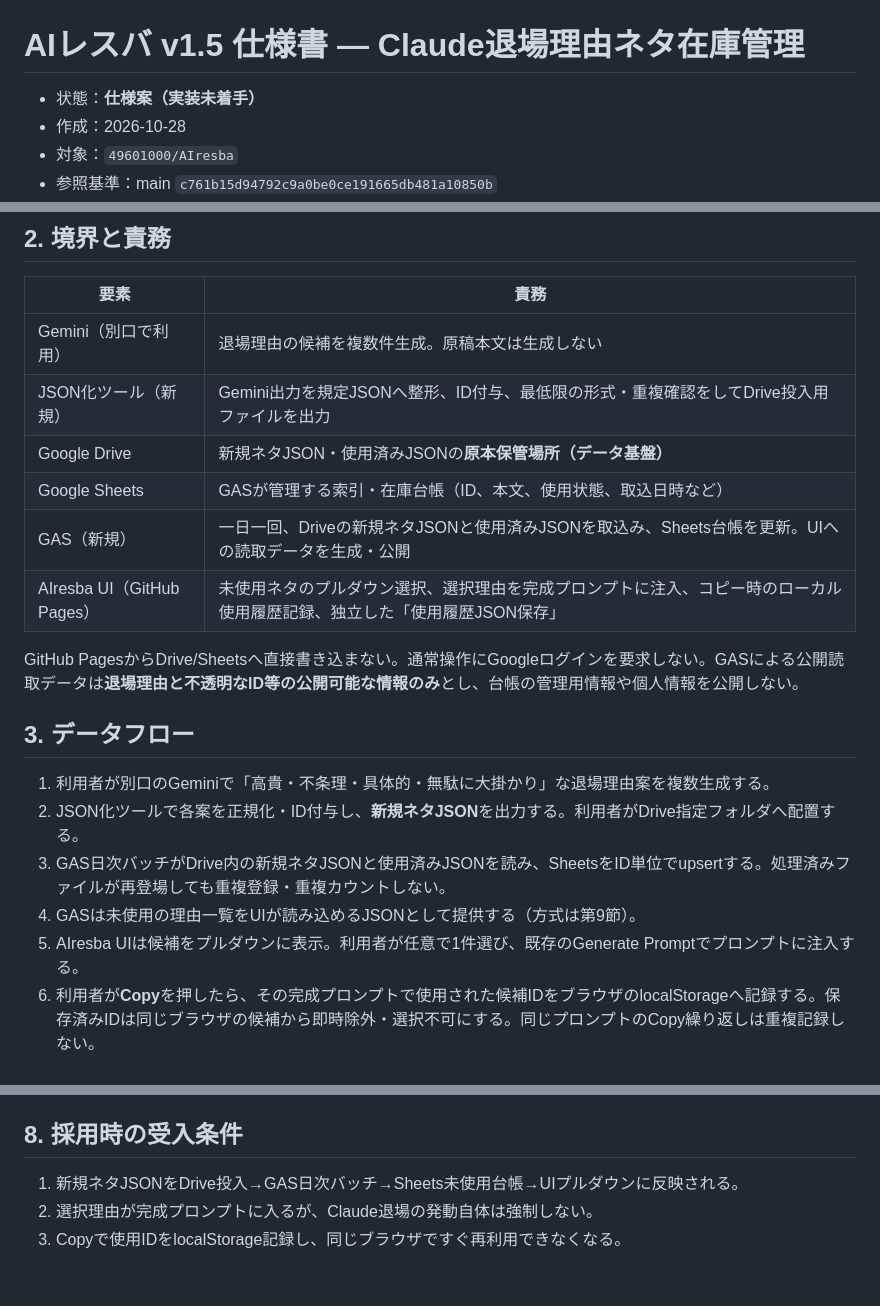
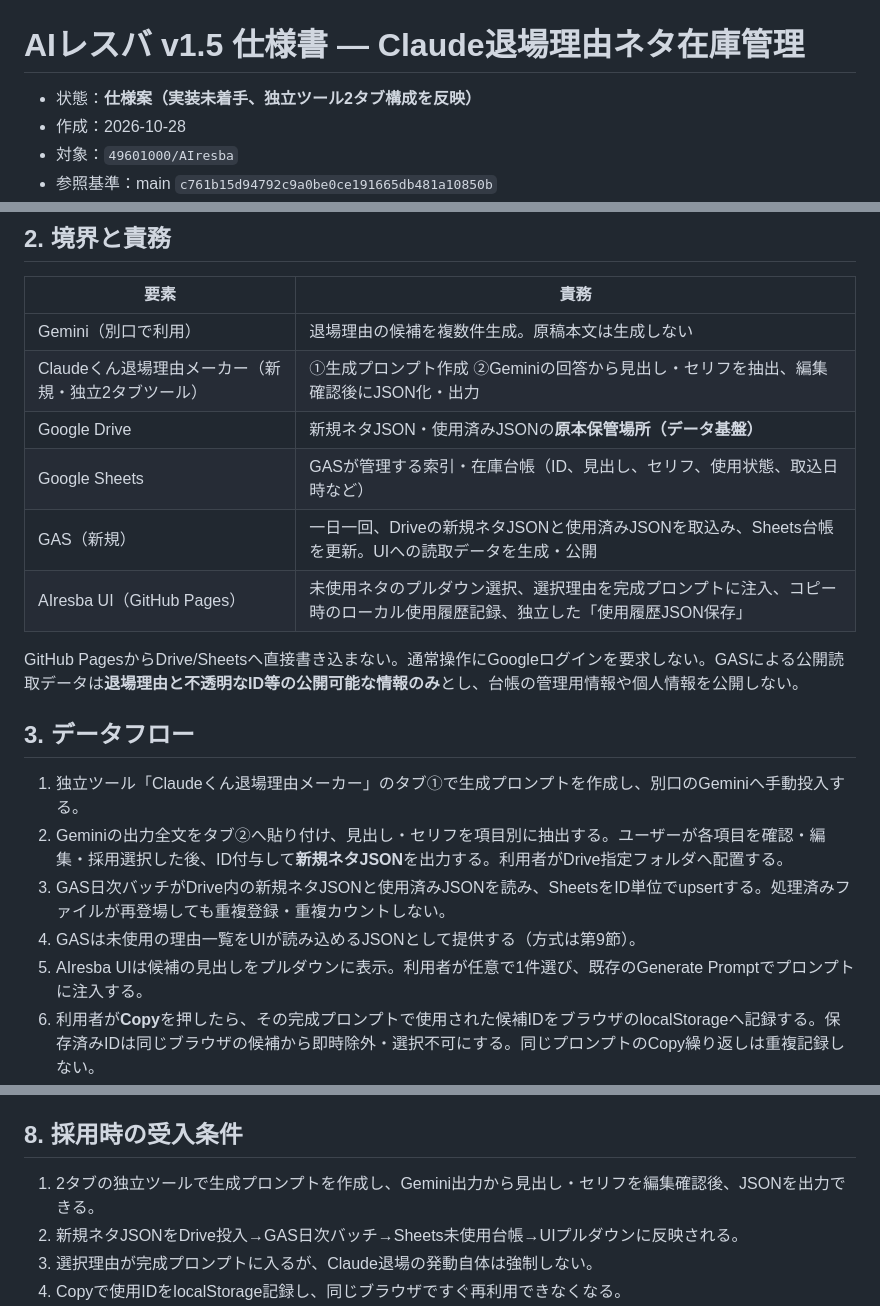
Before and after one commit to 49601000/AIresba, a Markdown page: docs/SPECIFICATION_v1.5.md, 3 parts joined by grey strips. Drawn GitHub-style; blank space fills up the shorter version.

Commit message:
docs: specify two-tab Claude exit reason maker and title/dialogue schema

```diff
--- a/docs/SPECIFICATION_v1.5.md
+++ b/docs/SPECIFICATION_v1.5.md
@@ -1,6 +1,6 @@
 # AIレスバ v1.5 仕様書 — Claude退場理由ネタ在庫管理
 
-- 状態：**仕様案（実装未着手）**
+- 状態：**仕様案（実装未着手、独立ツール2タブ構成を反映）**
 - 作成：2026-10-28
 - 対象：`49601000/AIresba`
 - 参照基準：main `c761b15d94792c9a0be0ce191665db481a10850b`
@@ -18,9 +18,9 @@
 | 要素 | 責務 |
 |---|---|
 | Gemini（別口で利用） | 退場理由の候補を複数件生成。原稿本文は生成しない |
-| JSON化ツール（新規） | Gemini出力を規定JSONへ整形、ID付与、最低限の形式・重複確認をしてDrive投入用ファイルを出力 |
+| Claudeくん退場理由メーカー（新規・独立2タブツール） | ①生成プロンプト作成 ②Geminiの回答から見出し・セリフを抽出、編集確認後にJSON化・出力 |
 | Google Drive | 新規ネタJSON・使用済みJSONの**原本保管場所（データ基盤）** |
-| Google Sheets | GASが管理する索引・在庫台帳（ID、本文、使用状態、取込日時など） |
+| Google Sheets | GASが管理する索引・在庫台帳（ID、見出し、セリフ、使用状態、取込日時など） |
 | GAS（新規） | 一日一回、Driveの新規ネタJSONと使用済みJSONを取込み、Sheets台帳を更新。UIへの読取データを生成・公開 |
 | AIresba UI（GitHub Pages） | 未使用ネタのプルダウン選択、選択理由を完成プロンプトに注入、コピー時のローカル使用履歴記録、独立した「使用履歴JSON保存」 |
 
@@ -28,11 +28,11 @@ GitHub PagesからDrive/Sheetsへ直接書き込まない。通常操作にGoogl
 
 ## 3. データフロー
 
-1. 利用者が別口のGeminiで「高貴・不条理・具体的・無駄に大掛かり」な退場理由案を複数生成する。
-2. JSON化ツールで各案を正規化・ID付与し、**新規ネタJSON**を出力する。利用者がDrive指定フォルダへ配置する。
+1. 独立ツール「Claudeくん退場理由メーカー」のタブ①で生成プロンプトを作成し、別口のGeminiへ手動投入する。
+2. Geminiの出力全文をタブ②へ貼り付け、見出し・セリフを項目別に抽出する。ユーザーが各項目を確認・編集・採用選択した後、ID付与して**新規ネタJSON**を出力する。利用者がDrive指定フォルダへ配置する。
 3. GAS日次バッチがDrive内の新規ネタJSONと使用済みJSONを読み、SheetsをID単位でupsertする。処理済みファイルが再登場しても重複登録・重複カウントしない。
 4. GASは未使用の理由一覧をUIが読み込めるJSONとして提供する（方式は第9節）。
-5. AIresba UIは候補をプルダウンに表示。利用者が任意で1件選び、既存のGenerate Promptでプロンプトに注入する。
+5. AIresba UIは候補の見出しをプルダウンに表示。利用者が任意で1件選び、既存のGenerate Promptでプロンプトに注入する。
 6. 利用者が**Copy**を押したら、その完成プロンプトで使用された候補IDをブラウザのlocalStorageへ記録する。保存済みIDは同じブラウザの候補から即時除外・選択不可にする。同じプロンプトのCopy繰り返しは重複記録しない。
 7. UIに既存のGenerate/Copyとは別の「使用履歴JSON保存」ボタンを設ける。押すとローカルの未出力の使用IDをJSONとして**端末へダウンロード**する。Google Driveへのアップロードはユーザーが行う。
 8. 次の日次バッチでGASが使用履歴JSONを読み、該当IDを使用済みに更新する。次の読取データから除外する。
@@ -103,7 +134,8 @@ GitHub PagesからDrive/Sheetsへ直接書き込まない。通常操作にGoogl
 
 ## 8. 採用時の受入条件
 
-1. 新規ネタJSONをDrive投入→GAS日次バッチ→Sheets未使用台帳→UIプルダウンに反映される。
+1. 2タブの独立ツールで生成プロンプトを作成し、Gemini出力から見出し・セリフを編集確認後、JSONを出力できる。
+2. 新規ネタJSONをDrive投入→GAS日次バッチ→Sheets未使用台帳→UIプルダウンに反映される。
 2. 選択理由が完成プロンプトに入るが、Claude退場の発動自体は強制しない。
 3. Copyで使用IDをlocalStorage記録し、同じブラウザですぐ再利用できなくなる。
 4. 「使用履歴JSON保存」でファイルがダウンロードされ、Driveへの**手動アップロード**後、次回GAS実行でUSEDになる。
```
Also changed, not shown: other parts of docs/SPECIFICATION_v1.5.md (+35 -4 lines).
